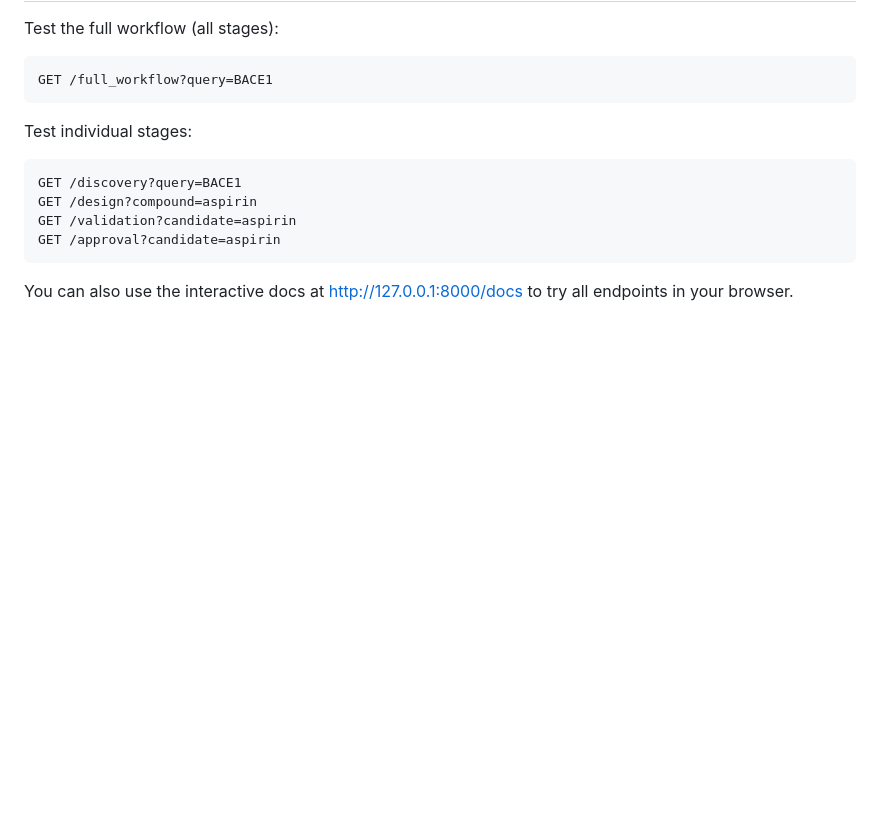
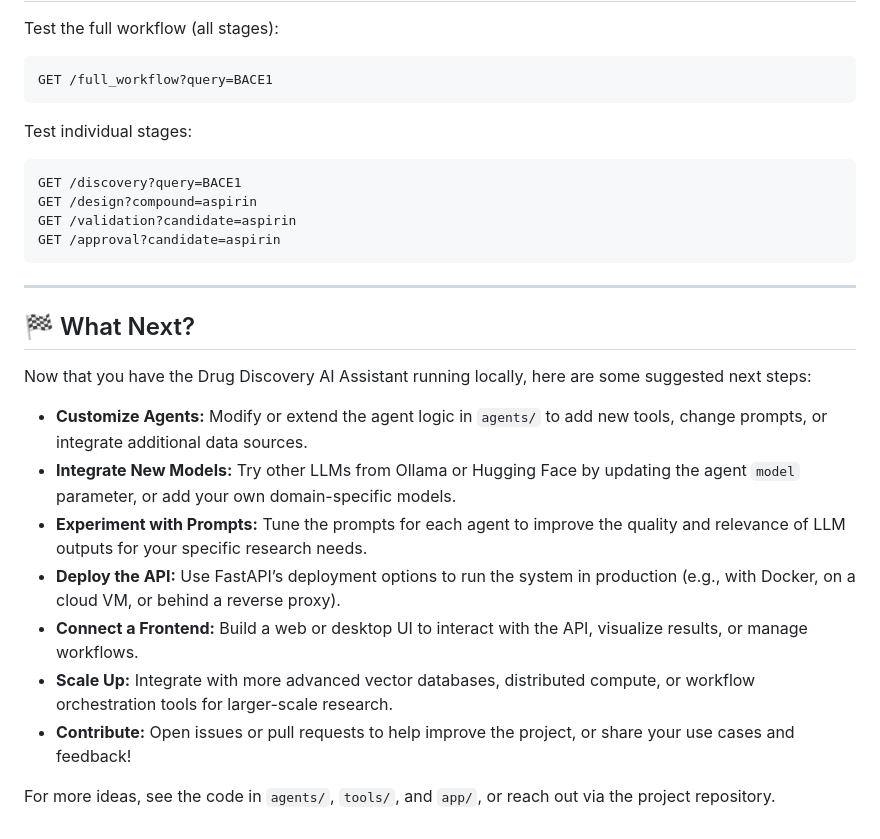
Before and after one commit to justin-mbca/drug-discovery-ai, a Markdown page: README.md, the part around the change. GitHub-like rendering; blank space fills up the shorter version.

Commit message:
add what to do next in README

````diff
--- a/README.md
+++ b/README.md
@@ -178,4 +178,19 @@ GET /validation?candidate=aspirin
 GET /approval?candidate=aspirin
 ```
 
-You can also use the interactive docs at [http://127.0.0.1:8000/docs](http://127.0.0.1:8000/docs) to try all endpoints in your browser.
+
+---
+
+## 🏁 What Next?
+
+Now that you have the Drug Discovery AI Assistant running locally, here are some suggested next steps:
+
+- **Customize Agents:** Modify or extend the agent logic in `agents/` to add new tools, change prompts, or integrate additional data sources.
+- **Integrate New Models:** Try other LLMs from Ollama or Hugging Face by updating the agent `model` parameter, or add your own domain-specific models.
+- **Experiment with Prompts:** Tune the prompts for each agent to improve the quality and relevance of LLM outputs for your specific research needs.
+- **Deploy the API:** Use FastAPI’s deployment options to run the system in production (e.g., with Docker, on a cloud VM, or behind a reverse proxy).
+- **Connect a Frontend:** Build a web or desktop UI to interact with the API, visualize results, or manage workflows.
+- **Scale Up:** Integrate with more advanced vector databases, distributed compute, or workflow orchestration tools for larger-scale research.
+- **Contribute:** Open issues or pull requests to help improve the project, or share your use cases and feedback!
+
+For more ideas, see the code in `agents/`, `tools/`, and `app/`, or reach out via the project repository.
````
